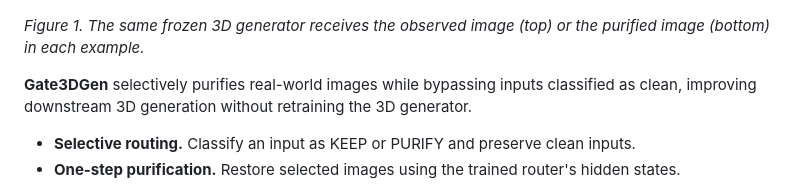
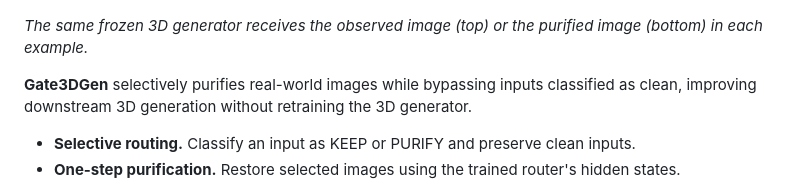
Before and after one commit to Supra-3D/gate3dgen, a Markdown page: README.md, the part around the change. Drawn GitHub-style.

Commit message:
Remove figure number from README teaser caption

```diff
--- a/README.md
+++ b/README.md
@@ -29,7 +29,7 @@
 
 ![Figure 1: 3D generation from observed images and Gate3DGen-purified images](docs/images/figure1_teaser.png)
 
-*Figure 1. The same frozen 3D generator receives the observed image (top) or the purified image (bottom) in each example.*
+*The same frozen 3D generator receives the observed image (top) or the purified image (bottom) in each example.*
 
 **Gate3DGen** selectively purifies real-world images while bypassing inputs
 classified as clean, improving downstream 3D generation without retraining the
```
